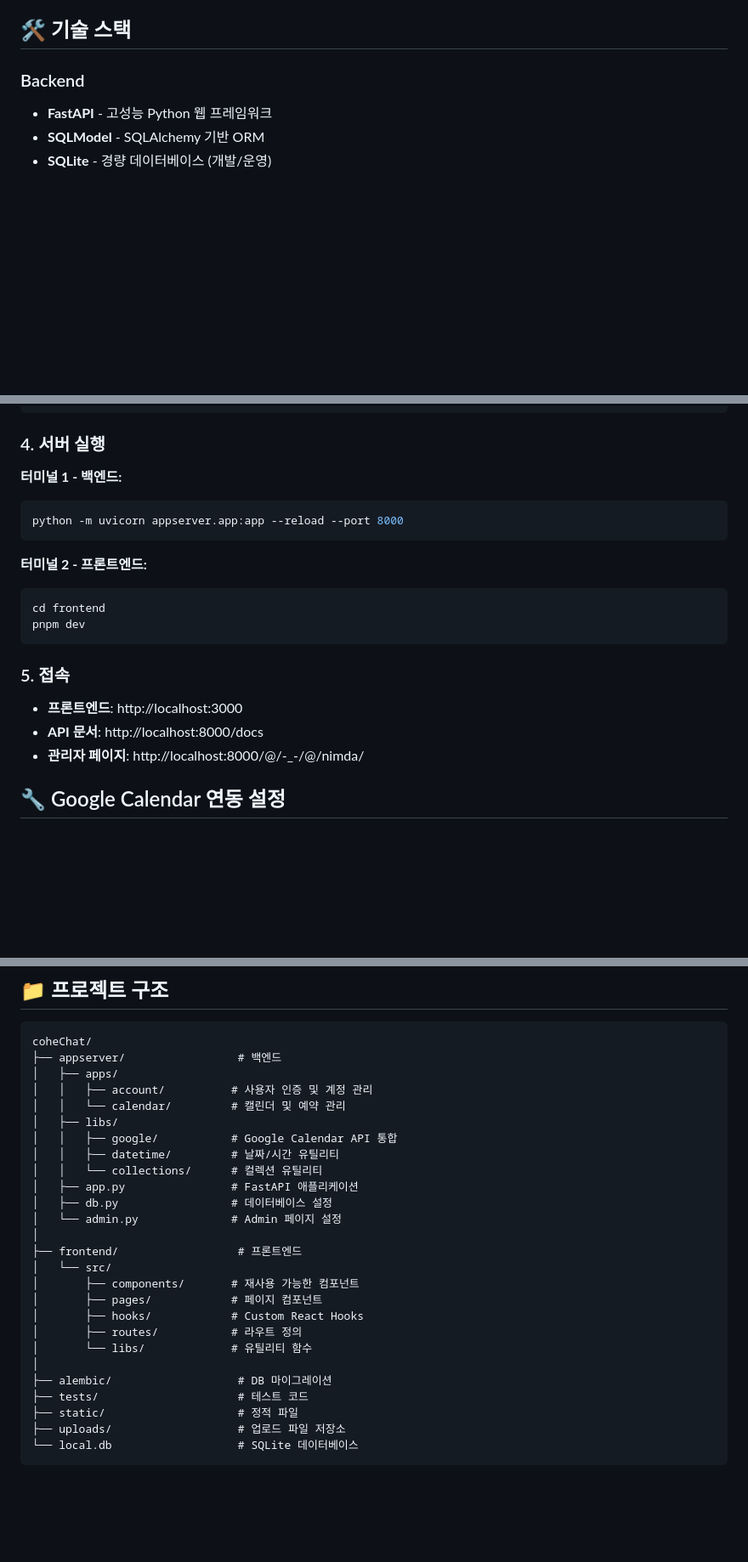
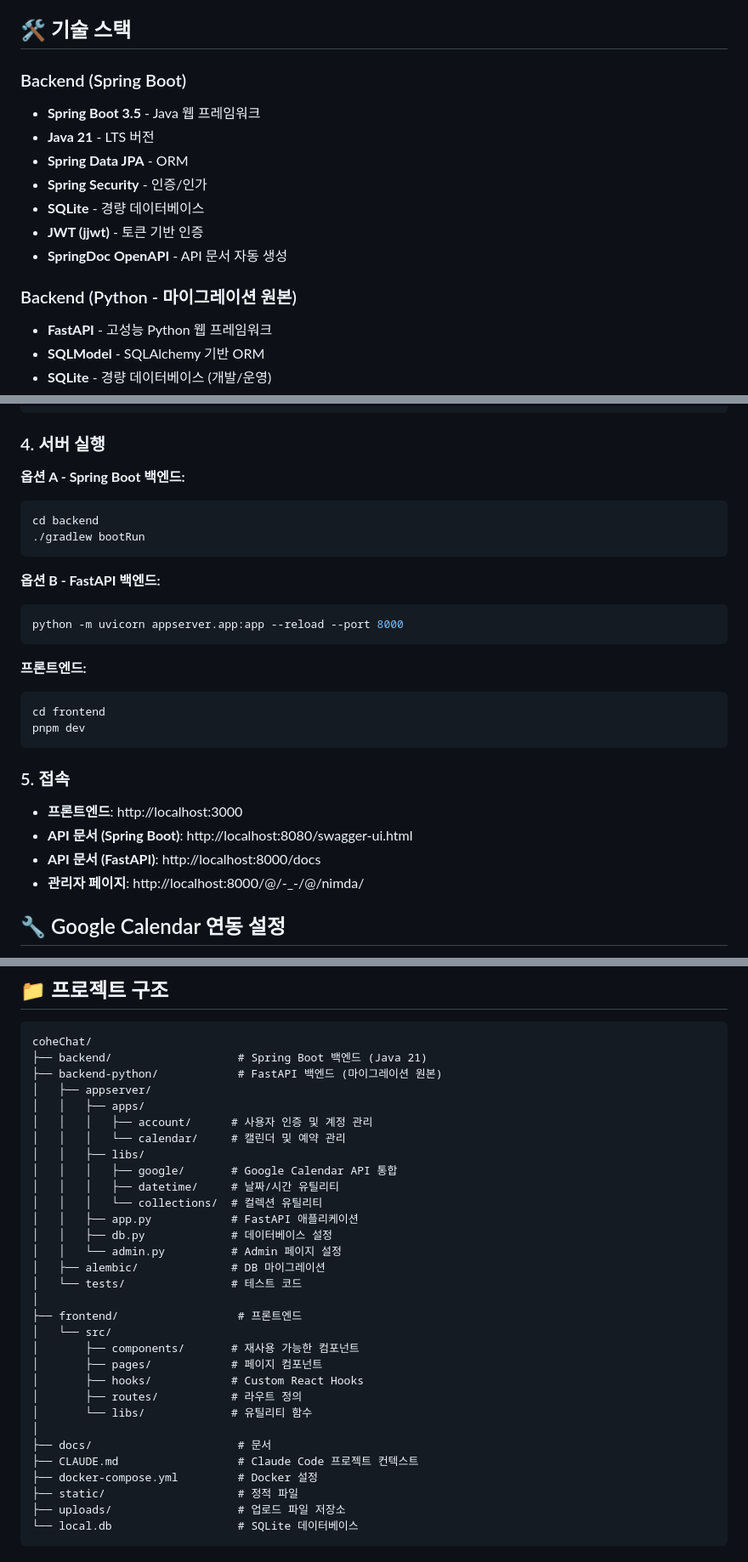
Before and after one commit to CheHyeonYeong/cohi-chat, a Markdown page: README.md, 3 parts joined by grey strips. Shown at 85% size. Drawn GitHub-style; blank space fills up the shorter version.

Commit message:
docs : claude.md 및 readme.md 추가

````diff
--- a/README.md
+++ b/README.md
@@ -33,7 +33,16 @@
 
 ## 🛠 기술 스택
 
-### Backend
+### Backend (Spring Boot)
+- **Spring Boot 3.5** - Java 웹 프레임워크
+- **Java 21** - LTS 버전
+- **Spring Data JPA** - ORM
+- **Spring Security** - 인증/인가
+- **SQLite** - 경량 데이터베이스
+- **JWT (jjwt)** - 토큰 기반 인증
+- **SpringDoc OpenAPI** - API 문서 자동 생성
+
+### Backend (Python - 마이그레이션 원본)
 - **FastAPI** - 고성능 Python 웹 프레임워크
 - **SQLModel** - SQLAlchemy 기반 ORM
 - **SQLite** - 경량 데이터베이스 (개발/운영)
@@ -111,12 +120,18 @@ cd ..
 
 ### 4. 서버 실행
 
-**터미널 1 - 백엔드:**
+**옵션 A - Spring Boot 백엔드:**
+```bash
+cd backend
+./gradlew bootRun
+```
+
+**옵션 B - FastAPI 백엔드:**
 ```bash
 python -m uvicorn appserver.app:app --reload --port 8000
 ```
 
-**터미널 2 - 프론트엔드:**
+**프론트엔드:**
 ```bash
 cd frontend
 pnpm dev
@@ -124,7 +139,8 @@ pnpm dev
 
 ### 5. 접속
 - **프론트엔드**: http://localhost:3000
-- **API 문서**: http://localhost:8000/docs
+- **API 문서 (Spring Boot)**: http://localhost:8080/swagger-ui.html
+- **API 문서 (FastAPI)**: http://localhost:8000/docs
 - **관리자 페이지**: http://localhost:8000/@/-_-/@/nimda/
 
 ## 🔧 Google Calendar 연동 설정
@@ -159,17 +175,21 @@ GOOGLE_CALENDAR_ID=your-email@gmail.com
 
 ```
 coheChat/
-├── appserver/                 # 백엔드
-│   ├── apps/
-│   │   ├── account/          # 사용자 인증 및 계정 관리
-│   │   └── calendar/         # 캘린더 및 예약 관리
-│   ├── libs/
-│   │   ├── google/           # Google Calendar API 통합
-│   │   ├── datetime/         # 날짜/시간 유틸리티
-│   │   └── collections/      # 컬렉션 유틸리티
-│   ├── app.py                # FastAPI 애플리케이션
-│   ├── db.py                 # 데이터베이스 설정
-│   └── admin.py              # Admin 페이지 설정
+├── backend/                   # Spring Boot 백엔드 (Java 21)
+├── backend-python/            # FastAPI 백엔드 (마이그레이션 원본)
+│   ├── appserver/
+│   │   ├── apps/
+│   │   │   ├── account/      # 사용자 인증 및 계정 관리
+│   │   │   └── calendar/     # 캘린더 및 예약 관리
+│   │   ├── libs/
+│   │   │   ├── google/       # Google Calendar API 통합
+│   │   │   ├── datetime/     # 날짜/시간 유틸리티
+│   │   │   └── collections/  # 컬렉션 유틸리티
+│   │   ├── app.py            # FastAPI 애플리케이션
+│   │   ├── db.py             # 데이터베이스 설정
+│   │   └── admin.py          # Admin 페이지 설정
+│   ├── alembic/              # DB 마이그레이션
+│   └── tests/                # 테스트 코드
 │
 ├── frontend/                  # 프론트엔드
 │   └── src/
@@ -179,8 +199,9 @@ coheChat/
 │       ├── routes/           # 라우트 정의
 │       └── libs/             # 유틸리티 함수
 │
-├── alembic/                   # DB 마이그레이션
-├── tests/                     # 테스트 코드
+├── docs/                      # 문서
+├── CLAUDE.md                  # Claude Code 프로젝트 컨텍스트
+├── docker-compose.yml         # Docker 설정
 ├── static/                    # 정적 파일
 ├── uploads/                   # 업로드 파일 저장소
 └── local.db                   # SQLite 데이터베이스
````
Also changed, not shown: other parts of README.md (+1 -1 lines), CLAUDE.md (added, +153 -0 lines).
